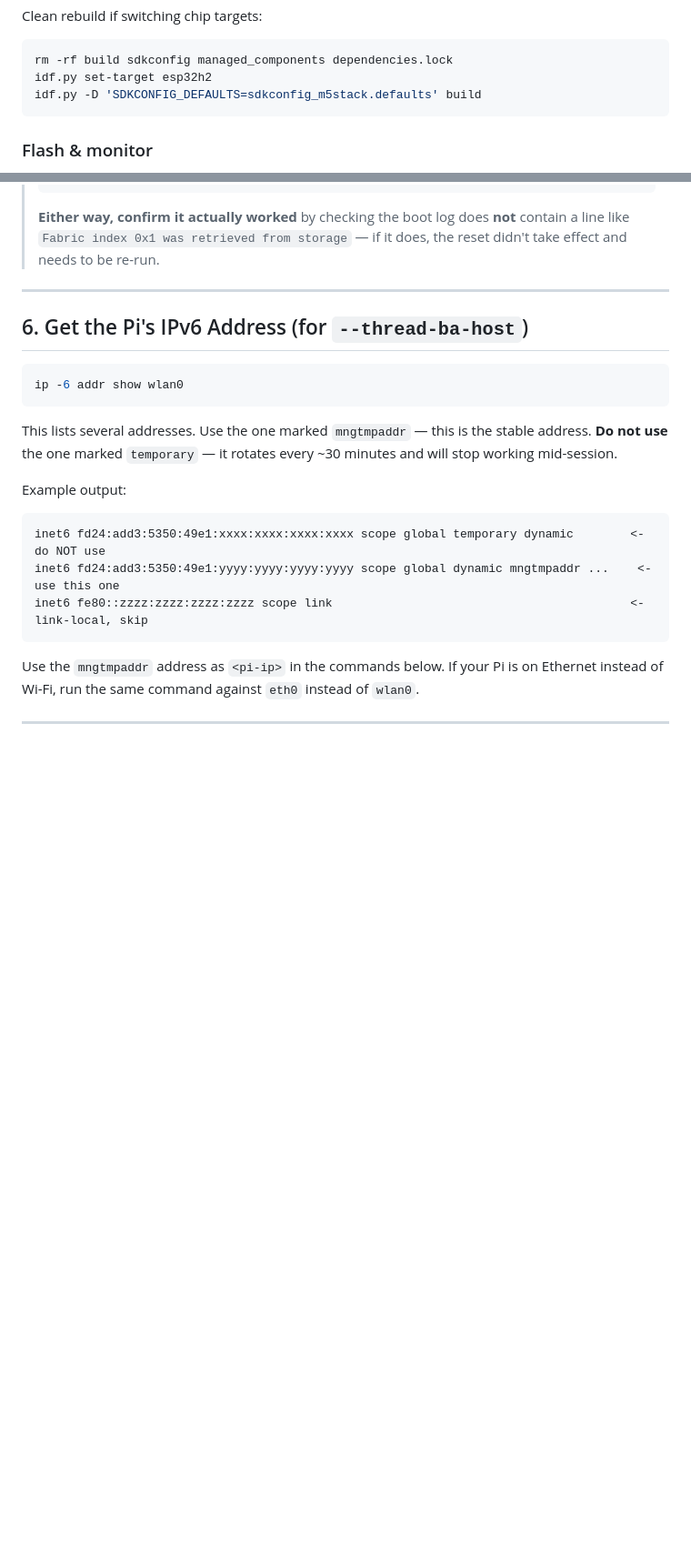
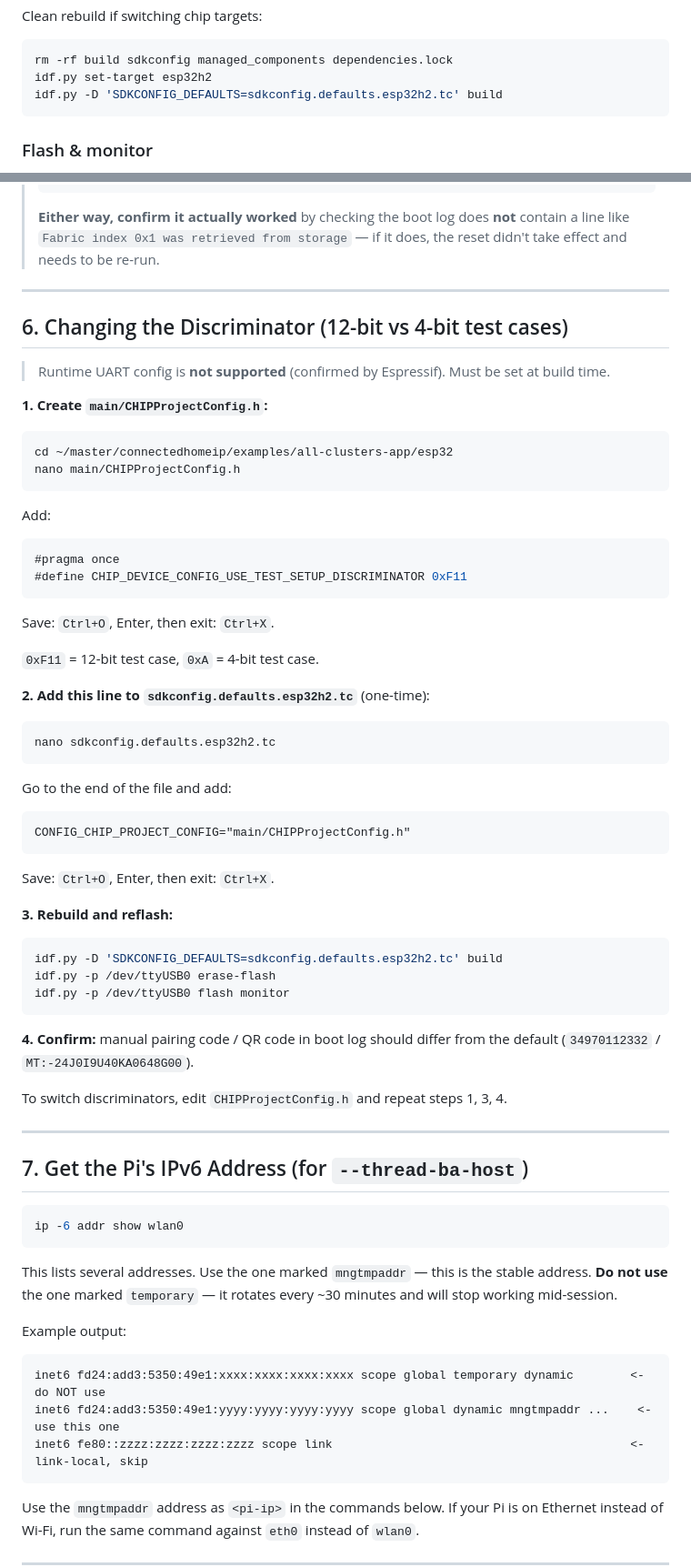
Before and after one commit to KishokG/Matter_CHIP, a Markdown page: UserGuides/Thread meshcop full setup guide.md, 2 parts joined by grey strips. Shown at 91% size. Drawn GitHub-style; blank space fills up the shorter version.

Commit message:
Revise Thread MeshCoP setup guide structure
Updated the Thread MeshCoP Commissioning guide to include a contents section and reorganized sections for clarity.

````diff
--- a/UserGuides/Thread meshcop full setup guide.md
+++ b/UserGuides/Thread meshcop full setup guide.md
@@ -149,7 +163,7 @@ Clean rebuild if switching chip targets:
 ```bash
 rm -rf build sdkconfig managed_components dependencies.lock
 idf.py set-target esp32h2
-idf.py -D 'SDKCONFIG_DEFAULTS=sdkconfig_m5stack.defaults' build
+idf.py -D 'SDKCONFIG_DEFAULTS=sdkconfig.defaults.esp32h2.tc' build
 ```
 
 ### Flash & monitor
@@ -195,7 +209,49 @@ Exit monitor: `Ctrl+]`
 
 ---
 
-## 6. Get the Pi's IPv6 Address (for `--thread-ba-host`)
+## 6. Changing the Discriminator (12-bit vs 4-bit test cases)
+
+> Runtime UART config is **not supported** (confirmed by Espressif). Must be set at build time.
+
+**1. Create `main/CHIPProjectConfig.h`:**
+```bash
+cd ~/master/connectedhomeip/examples/all-clusters-app/esp32
+nano main/CHIPProjectConfig.h
+```
+Add:
+```c
+#pragma once
+#define CHIP_DEVICE_CONFIG_USE_TEST_SETUP_DISCRIMINATOR 0xF11
+```
+Save: `Ctrl+O`, Enter, then exit: `Ctrl+X`.
+
+`0xF11` = 12-bit test case, `0xA` = 4-bit test case.
+
+**2. Add this line to `sdkconfig.defaults.esp32h2.tc`** (one-time):
+```bash
+nano sdkconfig.defaults.esp32h2.tc
+```
+Go to the end of the file and add:
+```
+CONFIG_CHIP_PROJECT_CONFIG="main/CHIPProjectConfig.h"
+```
+Save: `Ctrl+O`, Enter, then exit: `Ctrl+X`.
+
+**3. Rebuild and reflash:**
+```bash
+idf.py -D 'SDKCONFIG_DEFAULTS=sdkconfig.defaults.esp32h2.tc' build
+idf.py -p /dev/ttyUSB0 erase-flash
+idf.py -p /dev/ttyUSB0 flash monitor
+```
+
+**4. Confirm:** manual pairing code / QR code in boot log should differ from the
+default (`34970112332` / `MT:-24J0I9U40KA0648G00`).
+
+To switch discriminators, edit `CHIPProjectConfig.h` and repeat steps 1, 3, 4.
+
+---
+
+## 7. Get the Pi's IPv6 Address (for `--thread-ba-host`)
 
 ```bash
 ip -6 addr show wlan0
````
Also changed, not shown: other parts of UserGuides/Thread meshcop full setup guide.md (+17 -3 lines).
